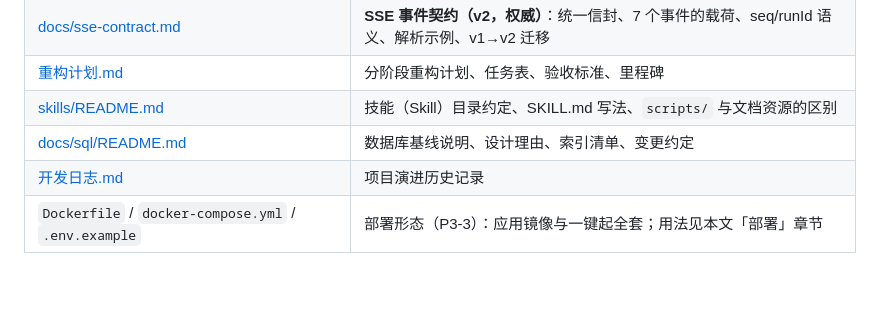
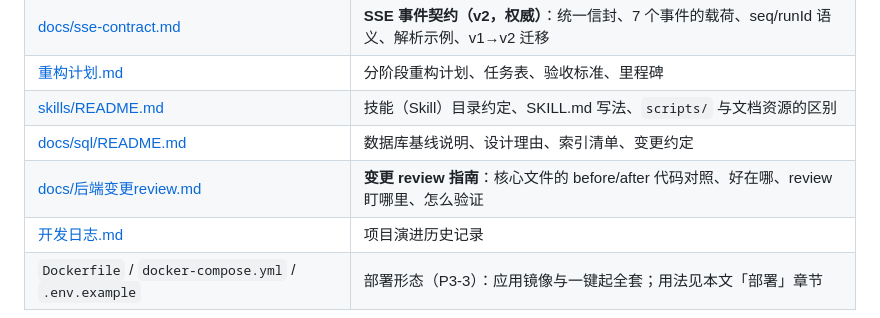
Before and after one commit to huuhi/nexus-agent, a Markdown page: README.md, the part around the change. Drawn GitHub-style; blank space fills up the shorter version.

```diff
--- a/README.md
+++ b/README.md
@@ -254,5 +254,6 @@ nexus-agent (parent pom)
 | [重构计划.md](./重构计划.md) | 分阶段重构计划、任务表、验收标准、里程碑 |
 | [skills/README.md](./skills/README.md) | 技能（Skill）目录约定、SKILL.md 写法、`scripts/` 与文档资源的区别 |
 | [docs/sql/README.md](./docs/sql/README.md) | 数据库基线说明、设计理由、索引清单、变更约定 |
+| [docs/后端变更review.md](./docs/%E5%90%8E%E7%AB%AF%E5%8F%98%E6%9B%B4review.md) | **变更 review 指南**：核心文件的 before/after 代码对照、好在哪、review 盯哪里、怎么验证 |
 | [开发日志.md](./开发日志.md) | 项目演进历史记录 |
 | `Dockerfile` / `docker-compose.yml` / `.env.example` | 部署形态（P3-3）：应用镜像与一键起全套；用法见本文「部署」章节 |
```
Also changed, not shown: docs/后端变更review.md (added, +437 -0 lines).
